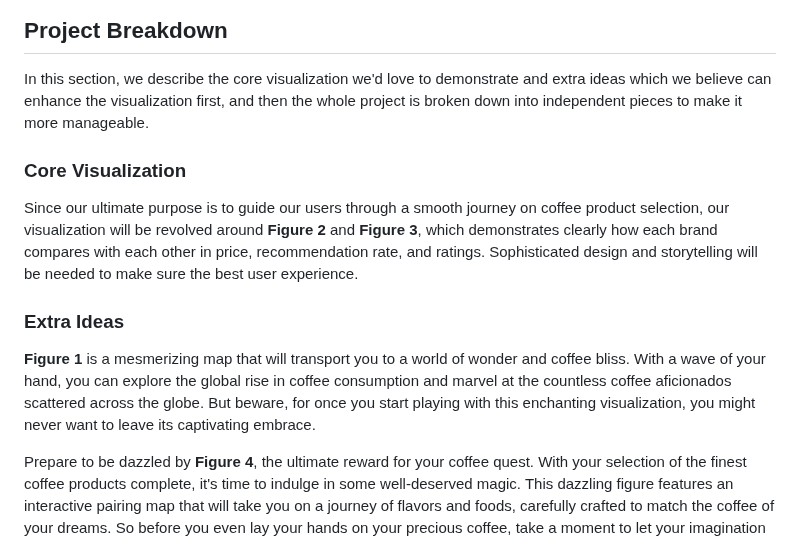
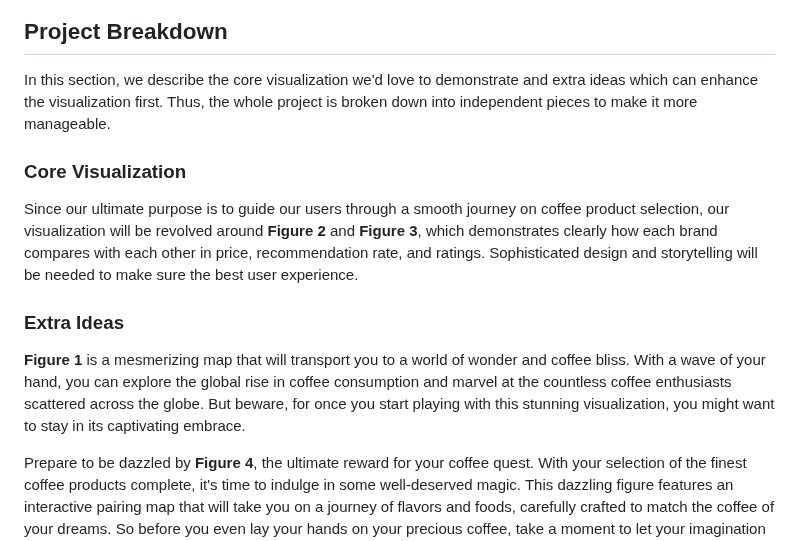
Before and after one commit to com-480-data-visualization/project-2023-kingdom_of_kaffa, a Markdown page: milestones/milestone2.md, the part around the change. Drawn GitHub-style.

Commit message:
clean the text

```diff
--- a/milestones/milestone2.md
+++ b/milestones/milestone2.md
@@ -56,7 +56,7 @@ For a food flavor, information includes a description, the typical food and the
 
 ## Project Breakdown
 
-In this section, we describe the core visualization we'd love to demonstrate and extra ideas which we believe can enhance the visualization first, and then the whole project is broken down into independent pieces to make it more manageable.
+In this section, we describe the core visualization we'd love to demonstrate and extra ideas which can enhance the visualization first. Thus, the whole project is broken down into independent pieces to make it more manageable.
 
 ### Core Visualization
 
@@ -64,7 +64,7 @@ Since our ultimate purpose is to guide our users through a smooth journey on cof
 
 ### Extra Ideas
 
-**Figure 1** is a mesmerizing map that will transport you to a world of wonder and coffee bliss. With a wave of your hand, you can explore the global rise in coffee consumption and marvel at the countless coffee aficionados scattered across the globe. But beware, for once you start playing with this enchanting visualization, you might never want to leave its captivating embrace.
+**Figure 1** is a mesmerizing map that will transport you to a world of wonder and coffee bliss. With a wave of your hand, you can explore the global rise in coffee consumption and marvel at the countless coffee enthusiasts scattered across the globe. But beware, for once you start playing with this stunning visualization, you might want to stay in its captivating embrace.
 
 Prepare to be dazzled by **Figure 4**, the ultimate reward for your coffee quest. With your selection of the finest coffee products complete, it's time to indulge in some well-deserved magic. This dazzling figure features an interactive pairing map that will take you on a journey of flavors and foods, carefully crafted to match the coffee of your dreams. So before you even lay your hands on your precious coffee, take a moment to let your imagination soar and envision the wondrous culinary creations that await you!
 
```
